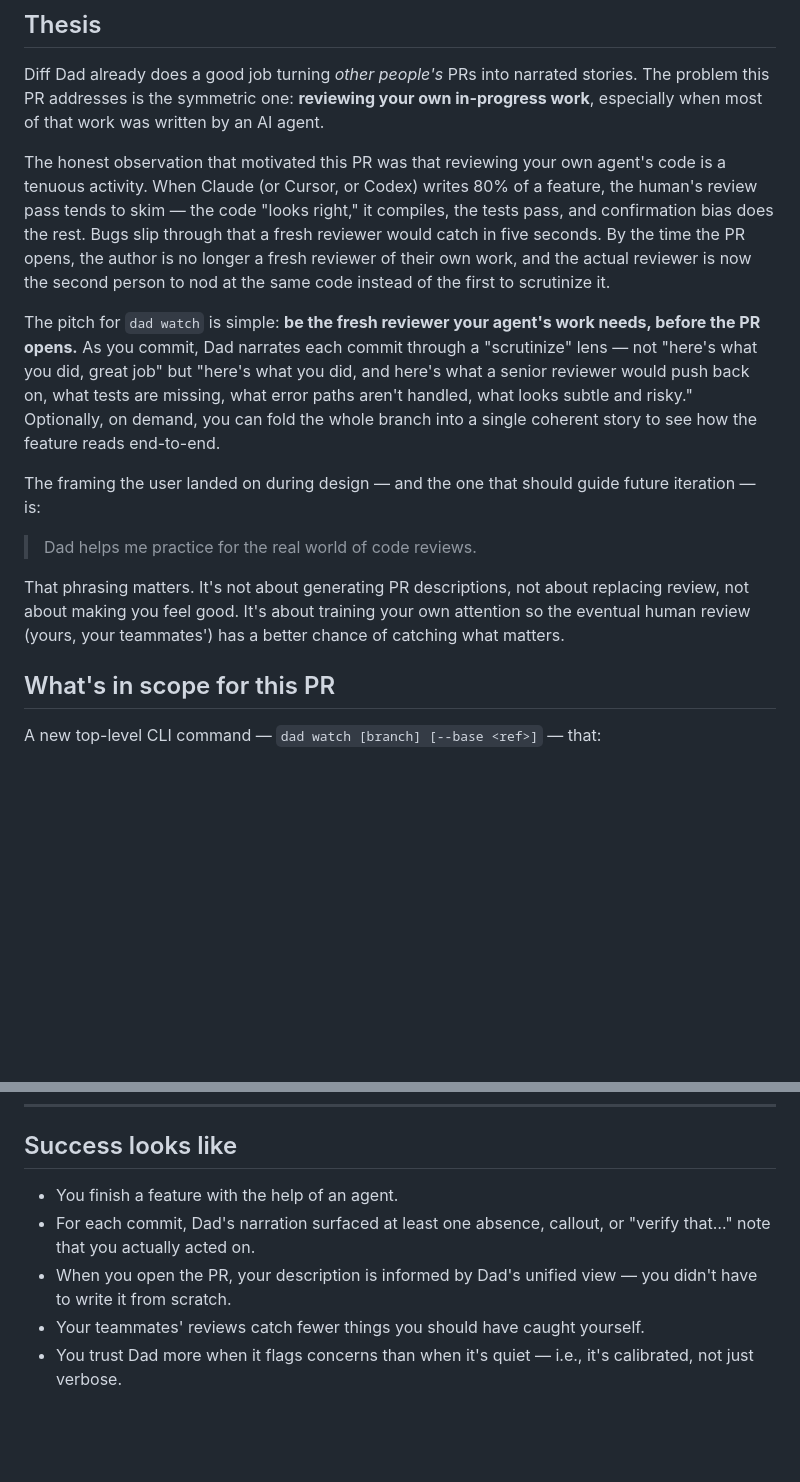
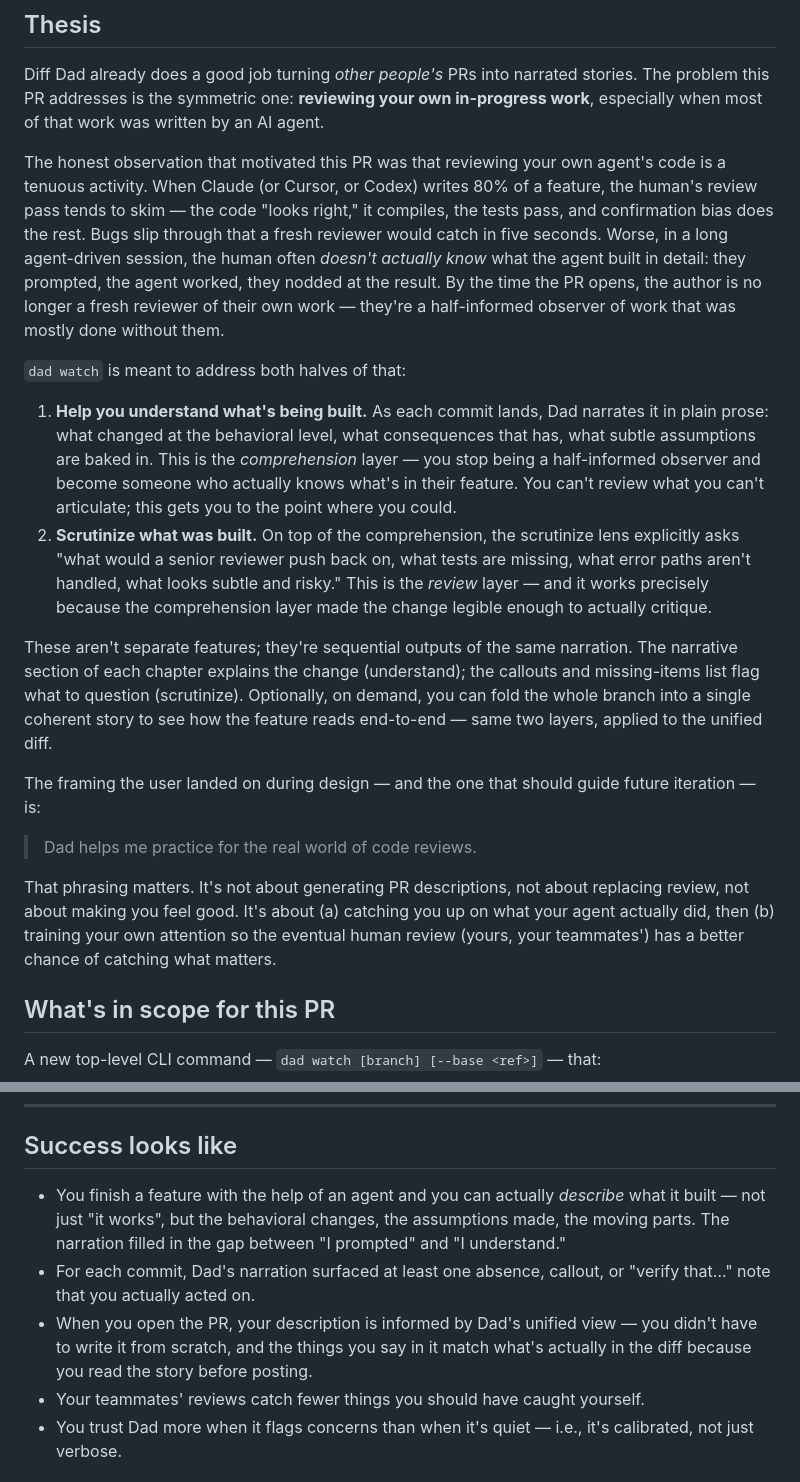
Before and after one commit to nicknisi/diffdad, a Markdown page: docs/dad-watch.md, 2 parts joined by grey strips. Drawn GitHub-style; blank space fills up the shorter version.

Commit message:
docs: clarify dad watch serves comprehension AND scrutiny, not just scrutiny
The previous thesis pitch jumped straight to "scrutinize the code" but
glossed over a more fundamental need: when an agent writes most of a
feature, the human often doesn't actually know what was built in
detail. You can't review what you can't articulate. Watch mode helps
twice — first by narrating each commit so you understand what changed
behaviorally (comprehension), and then by surfacing what to push back
on (scrutiny). The two are sequential outputs of the same narration:
the prose section gets you to "I know what this does"; the callouts
and missing-items list get you to "and here's what I should question
about it."

```diff
--- a/docs/dad-watch.md
+++ b/docs/dad-watch.md
@@ -4,15 +4,20 @@
 
 Diff Dad already does a good job turning *other people's* PRs into narrated stories. The problem this PR addresses is the symmetric one: **reviewing your own in-progress work**, especially when most of that work was written by an AI agent.
 
-The honest observation that motivated this PR was that reviewing your own agent's code is a tenuous activity. When Claude (or Cursor, or Codex) writes 80% of a feature, the human's review pass tends to skim — the code "looks right," it compiles, the tests pass, and confirmation bias does the rest. Bugs slip through that a fresh reviewer would catch in five seconds. By the time the PR opens, the author is no longer a fresh reviewer of their own work, and the actual reviewer is now the second person to nod at the same code instead of the first to scrutinize it.
+The honest observation that motivated this PR was that reviewing your own agent's code is a tenuous activity. When Claude (or Cursor, or Codex) writes 80% of a feature, the human's review pass tends to skim — the code "looks right," it compiles, the tests pass, and confirmation bias does the rest. Bugs slip through that a fresh reviewer would catch in five seconds. Worse, in a long agent-driven session, the human often *doesn't actually know* what the agent built in detail: they prompted, the agent worked, they nodded at the result. By the time the PR opens, the author is no longer a fresh reviewer of their own work — they're a half-informed observer of work that was mostly done without them.
 
-The pitch for `dad watch` is simple: **be the fresh reviewer your agent's work needs, before the PR opens.** As you commit, Dad narrates each commit through a "scrutinize" lens — not "here's what you did, great job" but "here's what you did, and here's what a senior reviewer would push back on, what tests are missing, what error paths aren't handled, what looks subtle and risky." Optionally, on demand, you can fold the whole branch into a single coherent story to see how the feature reads end-to-end.
+`dad watch` is meant to address both halves of that:
+
+1. **Help you understand what's being built.** As each commit lands, Dad narrates it in plain prose: what changed at the behavioral level, what consequences that has, what subtle assumptions are baked in. This is the *comprehension* layer — you stop being a half-informed observer and become someone who actually knows what's in their feature. You can't review what you can't articulate; this gets you to the point where you could.
+2. **Scrutinize what was built.** On top of the comprehension, the scrutinize lens explicitly asks "what would a senior reviewer push back on, what tests are missing, what error paths aren't handled, what looks subtle and risky." This is the *review* layer — and it works precisely because the comprehension layer made the change legible enough to actually critique.
+
+These aren't separate features; they're sequential outputs of the same narration. The narrative section of each chapter explains the change (understand); the callouts and missing-items list flag what to question (scrutinize). Optionally, on demand, you can fold the whole branch into a single coherent story to see how the feature reads end-to-end — same two layers, applied to the unified diff.
 
 The framing the user landed on during design — and the one that should guide future iteration — is:
 
 > Dad helps me practice for the real world of code reviews.
 
-That phrasing matters. It's not about generating PR descriptions, not about replacing review, not about making you feel good. It's about training your own attention so the eventual human review (yours, your teammates') has a better chance of catching what matters.
+That phrasing matters. It's not about generating PR descriptions, not about replacing review, not about making you feel good. It's about (a) catching you up on what your agent actually did, then (b) training your own attention so the eventual human review (yours, your teammates') has a better chance of catching what matters.
 
 ## What's in scope for this PR
 
@@ -211,9 +216,9 @@ Things that are more likely to bite than the obvious bugs:
 
 ## Success looks like
 
-- You finish a feature with the help of an agent.
+- You finish a feature with the help of an agent and you can actually *describe* what it built — not just "it works", but the behavioral changes, the assumptions made, the moving parts. The narration filled in the gap between "I prompted" and "I understand."
 - For each commit, Dad's narration surfaced at least one absence, callout, or "verify that…" note that you actually acted on.
-- When you open the PR, your description is informed by Dad's unified view — you didn't have to write it from scratch.
+- When you open the PR, your description is informed by Dad's unified view — you didn't have to write it from scratch, and the things you say in it match what's actually in the diff because you read the story before posting.
 - Your teammates' reviews catch fewer things you should have caught yourself.
 - You trust Dad more when it flags concerns than when it's quiet — i.e., it's calibrated, not just verbose.
 
```
